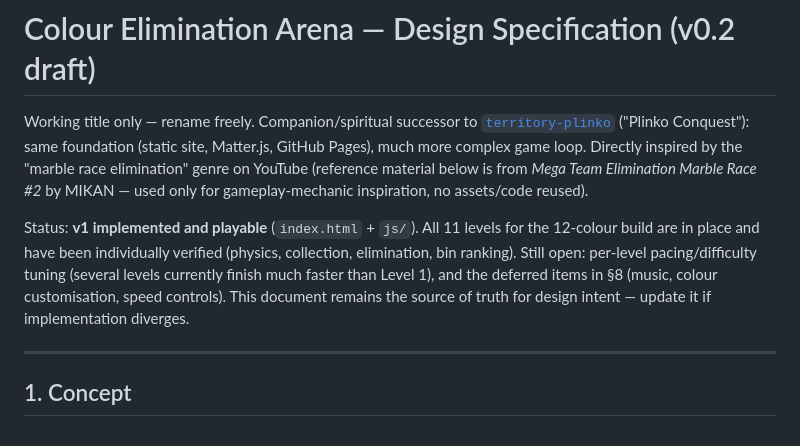
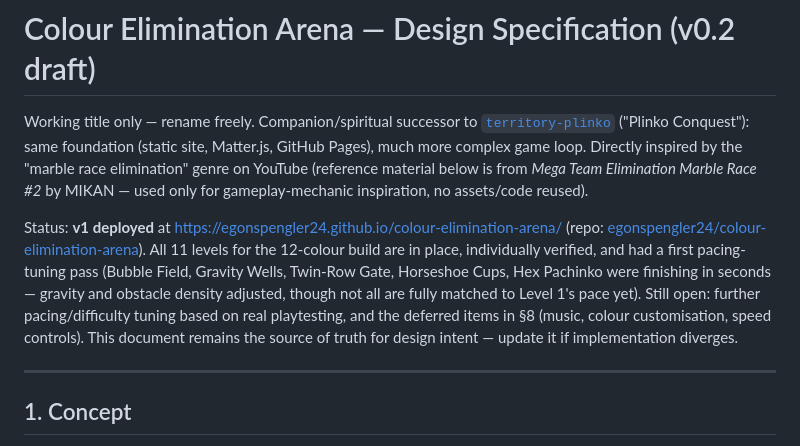
Before and after one commit to egonspengler24/colour-elimination-arena, a Markdown page: SPEC.md, the part around the change. Rendered like a GitHub page.

Commit message:
Note deployed URL and pacing-tuning status in spec
Co-Authored-By: Claude Sonnet 5 <noreply@anthropic.com>

```diff
--- a/SPEC.md
+++ b/SPEC.md
@@ -2,7 +2,7 @@
 
 Working title only — rename freely. Companion/spiritual successor to [`territory-plinko`](../territory-plinko/README.md) ("Plinko Conquest"): same foundation (static site, Matter.js, GitHub Pages), much more complex game loop. Directly inspired by the "marble race elimination" genre on YouTube (reference material below is from *Mega Team Elimination Marble Race #2* by MIKAN — used only for gameplay-mechanic inspiration, no assets/code reused).
 
-Status: **v1 implemented and playable** (`index.html` + `js/`). All 11 levels for the 12-colour build are in place and have been individually verified (physics, collection, elimination, bin ranking). Still open: per-level pacing/difficulty tuning (several levels currently finish much faster than Level 1), and the deferred items in §8 (music, colour customisation, speed controls). This document remains the source of truth for design intent — update it if implementation diverges.
+Status: **v1 deployed** at https://egonspengler24.github.io/colour-elimination-arena/ (repo: [egonspengler24/colour-elimination-arena](https://github.com/egonspengler24/colour-elimination-arena)). All 11 levels for the 12-colour build are in place, individually verified, and had a first pacing-tuning pass (Bubble Field, Gravity Wells, Twin-Row Gate, Horseshoe Cups, Hex Pachinko were finishing in seconds — gravity and obstacle density adjusted, though not all are fully matched to Level 1's pace yet). Still open: further pacing/difficulty tuning based on real playtesting, and the deferred items in §8 (music, colour customisation, speed controls). This document remains the source of truth for design intent — update it if implementation diverges.
 
 ---
 
```
